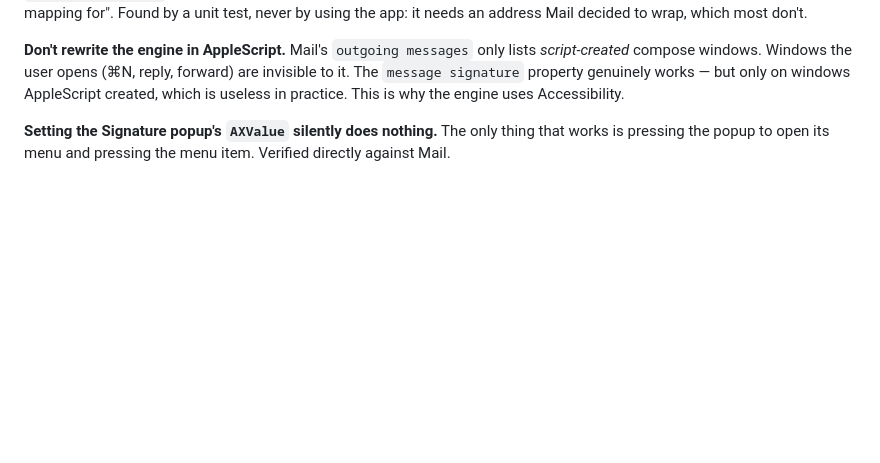
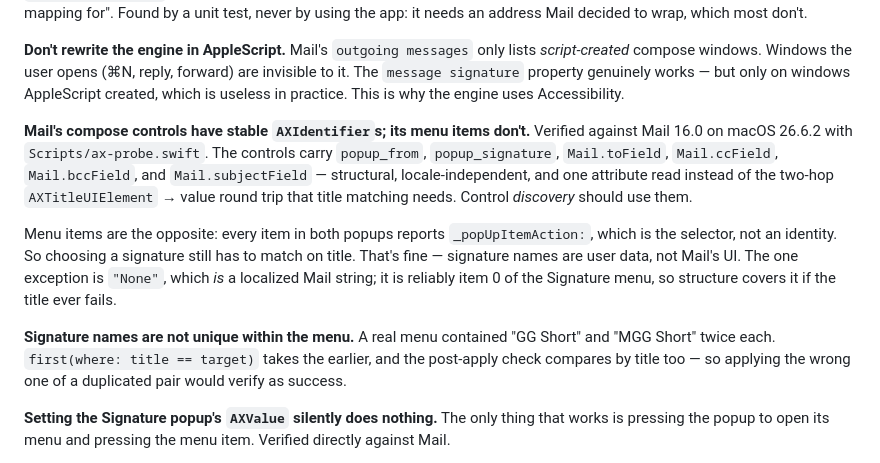
Before and after one commit to DaveHamilton/Ottograph, a Markdown page: CLAUDE.md, the part around the change. Drawn GitHub-style; blank space fills up the shorter version.

Commit message:
Record what the probe found in Mail 16.0
Control discovery can stop matching on English titles: the compose
window's popups and fields carry stable AXIdentifiers. Menu items don't —
they all report the selector — so choosing a signature still matches on
title, which is fine because those names are user data rather than UI.
"None" is the exception, and it's reliably item 0.

Also notes that signature names repeat within a single menu, which the
current first-match lookup and the title-based post-apply check would both
paper over.

Co-Authored-By: Claude Opus 5 <noreply@anthropic.com>

```diff
--- a/CLAUDE.md
+++ b/CLAUDE.md
@@ -97,6 +97,26 @@ lists *script-created* compose windows. Windows the user opens (⌘N, reply,
 forward) are invisible to it. The `message signature` property genuinely works
 — but only on windows AppleScript created, which is useless in practice. This
 is why the engine uses Accessibility.
+
+**Mail's compose controls have stable `AXIdentifier`s; its menu items
+don't.** Verified against Mail 16.0 on macOS 26.6.2 with
+`Scripts/ax-probe.swift`. The controls carry `popup_from`,
+`popup_signature`, `Mail.toField`, `Mail.ccField`, `Mail.bccField`, and
+`Mail.subjectField` — structural, locale-independent, and one attribute
+read instead of the two-hop `AXTitleUIElement` → value round trip that
+title matching needs. Control *discovery* should use them.
+
+Menu items are the opposite: every item in both popups reports
+`_popUpItemAction:`, which is the selector, not an identity. So choosing a
+signature still has to match on title. That's fine — signature names are
+user data, not Mail's UI. The one exception is `"None"`, which *is* a
+localized Mail string; it is reliably item 0 of the Signature menu, so
+structure covers it if the title ever fails.
+
+**Signature names are not unique within the menu.** A real menu contained
+"GG Short" and "MGG Short" twice each. `first(where: title == target)`
+takes the earlier, and the post-apply check compares by title too — so
+applying the wrong one of a duplicated pair would verify as success.
 
 **Setting the Signature popup's `AXValue` silently does nothing.** The only
 thing that works is pressing the popup to open its menu and pressing the menu
```
